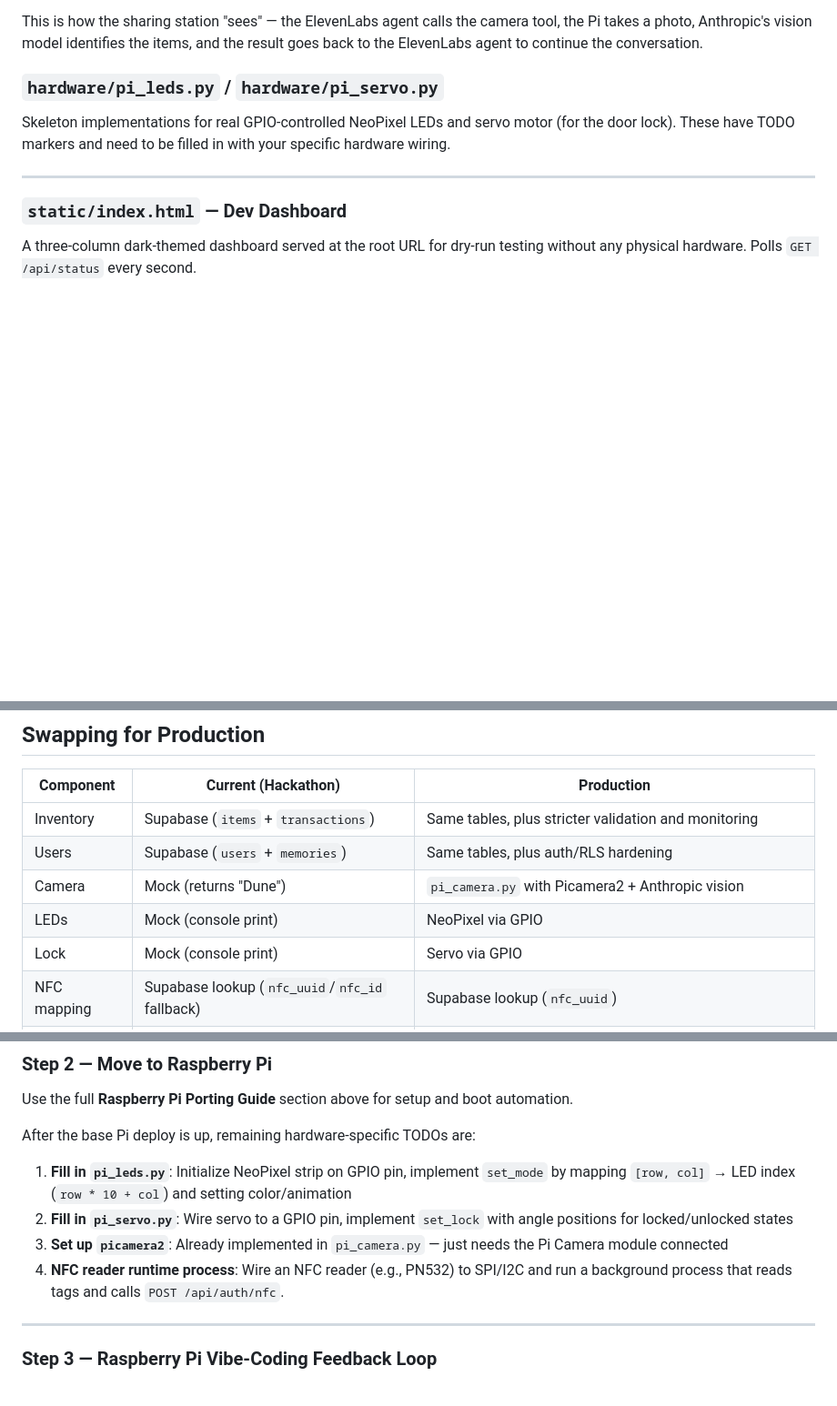
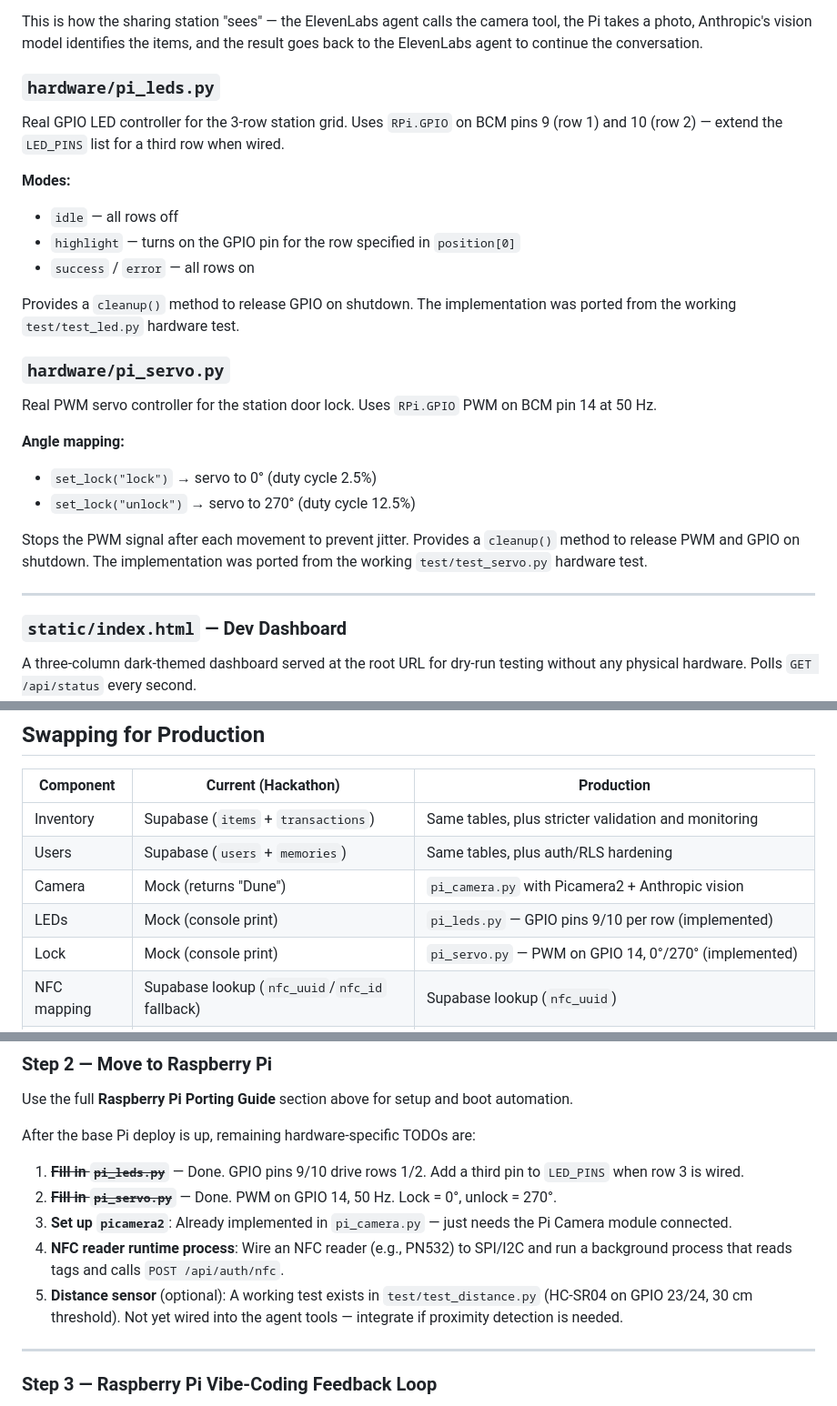
Before and after one commit to maxHolsch/MinionsHackathon, a Markdown page: sharing-station/DOCS.md, 3 parts joined by grey strips. Shown at 91% size. Drawn GitHub-style; blank space fills up the shorter version.

Commit message:
added documentation

```diff
--- a/sharing-station/DOCS.md
+++ b/sharing-station/DOCS.md
@@ -254,9 +254,26 @@ The real camera implementation for Raspberry Pi:
 
 This is how the sharing station "sees" — the ElevenLabs agent calls the camera tool, the Pi takes a photo, Anthropic's vision model identifies the items, and the result goes back to the ElevenLabs agent to continue the conversation.
 
-### `hardware/pi_leds.py` / `hardware/pi_servo.py`
+### `hardware/pi_leds.py`
 
-Skeleton implementations for real GPIO-controlled NeoPixel LEDs and servo motor (for the door lock). These have TODO markers and need to be filled in with your specific hardware wiring.
+Real GPIO LED controller for the 3-row station grid. Uses `RPi.GPIO` on BCM pins 9 (row 1) and 10 (row 2) — extend the `LED_PINS` list for a third row when wired.
+
+**Modes:**
+- `idle` — all rows off
+- `highlight` — turns on the GPIO pin for the row specified in `position[0]`
+- `success` / `error` — all rows on
+
+Provides a `cleanup()` method to release GPIO on shutdown. The implementation was ported from the working `test/test_led.py` hardware test.
+
+### `hardware/pi_servo.py`
+
+Real PWM servo controller for the station door lock. Uses `RPi.GPIO` PWM on BCM pin 14 at 50 Hz.
+
+**Angle mapping:**
+- `set_lock("lock")` → servo to 0° (duty cycle 2.5%)
+- `set_lock("unlock")` → servo to 270° (duty cycle 12.5%)
+
+Stops the PWM signal after each movement to prevent jitter. Provides a `cleanup()` method to release PWM and GPIO on shutdown. The implementation was ported from the working `test/test_servo.py` hardware test.
 
 ---
 
@@ -593,8 +610,8 @@ Keep conversations SHORT — 3-4 exchanges max unless the user wants to chat.
 | Inventory | Supabase (`items` + `transactions`) | Same tables, plus stricter validation and monitoring |
 | Users | Supabase (`users` + `memories`) | Same tables, plus auth/RLS hardening |
 | Camera | Mock (returns "Dune") | `pi_camera.py` with Picamera2 + Anthropic vision |
-| LEDs | Mock (console print) | NeoPixel via GPIO |
-| Lock | Mock (console print) | Servo via GPIO |
+| LEDs | Mock (console print) | `pi_leds.py` — GPIO pins 9/10 per row (implemented) |
+| Lock | Mock (console print) | `pi_servo.py` — PWM on GPIO 14, 0°/270° (implemented) |
 | NFC mapping | Supabase lookup (`nfc_uuid`/`nfc_id` fallback) | Supabase lookup (`nfc_uuid`) |
 | Tunnel | Optional | Optional (only if remote internet access to local station UI/API is needed) |
 
@@ -627,10 +644,11 @@ Use the full **Raspberry Pi Porting Guide** section above for setup and boot aut
 
 After the base Pi deploy is up, remaining hardware-specific TODOs are:
 
-1. **Fill in `pi_leds.py`**: Initialize NeoPixel strip on GPIO pin, implement `set_mode` by mapping `[row, col]` → LED index (`row * 10 + col`) and setting color/animation
-2. **Fill in `pi_servo.py`**: Wire servo to a GPIO pin, implement `set_lock` with angle positions for locked/unlocked states
-3. **Set up `picamera2`**: Already implemented in `pi_camera.py` — just needs the Pi Camera module connected
+1. ~~**Fill in `pi_leds.py`**~~ — Done. GPIO pins 9/10 drive rows 1/2. Add a third pin to `LED_PINS` when row 3 is wired.
+2. ~~**Fill in `pi_servo.py`**~~ — Done. PWM on GPIO 14, 50 Hz. Lock = 0°, unlock = 270°.
+3. **Set up `picamera2`**: Already implemented in `pi_camera.py` — just needs the Pi Camera module connected.
 4. **NFC reader runtime process**: Wire an NFC reader (e.g., PN532) to SPI/I2C and run a background process that reads tags and calls `POST /api/auth/nfc`.
+5. **Distance sensor** (optional): A working test exists in `test/test_distance.py` (HC-SR04 on GPIO 23/24, 30 cm threshold). Not yet wired into the agent tools — integrate if proximity detection is needed.
 
 ---
 
```
